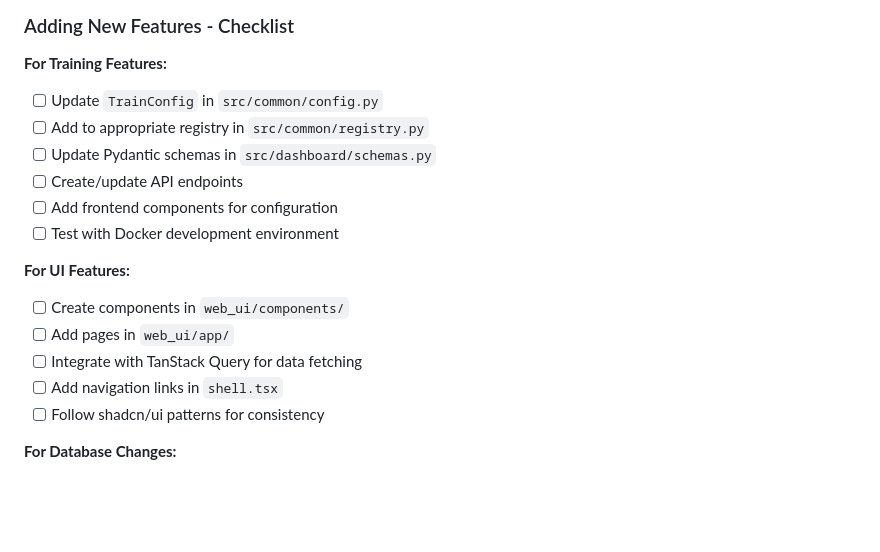
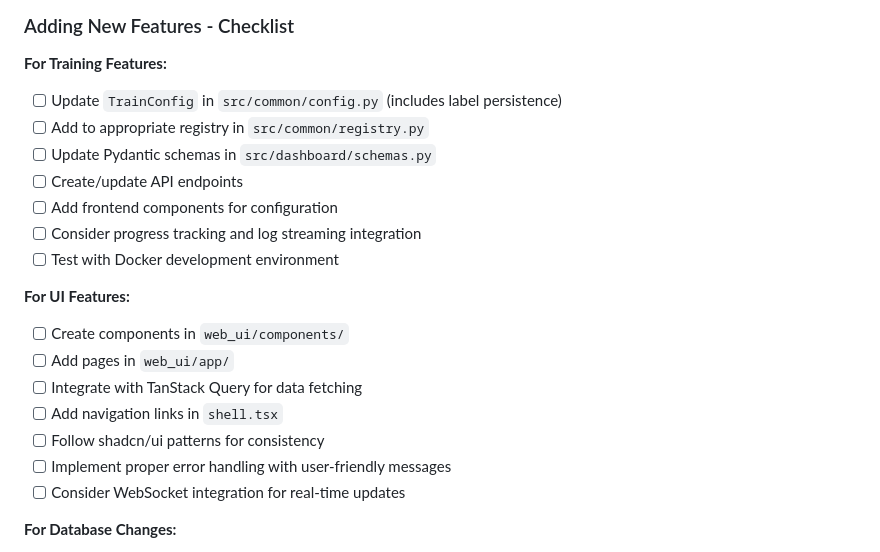
Before and after one commit to isztldav/aurora_boreale, a Markdown page: PROJECT_CACHE.md, the part around one of its changes. Drawn GitHub-style; blank space fills up the shorter version.

```diff
--- a/PROJECT_CACHE.md
+++ b/PROJECT_CACHE.md
@@ -258,11 +268,12 @@ cd web_ui && npm run typecheck
 ### Adding New Features - Checklist
 
 **For Training Features:**
-- [ ] Update `TrainConfig` in `src/common/config.py`
+- [ ] Update `TrainConfig` in `src/common/config.py` (includes label persistence)
 - [ ] Add to appropriate registry in `src/common/registry.py`
 - [ ] Update Pydantic schemas in `src/dashboard/schemas.py`
 - [ ] Create/update API endpoints
 - [ ] Add frontend components for configuration
+- [ ] Consider progress tracking and log streaming integration
 - [ ] Test with Docker development environment
 
 **For UI Features:**
@@ -271,6 +282,8 @@ cd web_ui && npm run typecheck
 - [ ] Integrate with TanStack Query for data fetching
 - [ ] Add navigation links in `shell.tsx`
 - [ ] Follow shadcn/ui patterns for consistency
+- [ ] Implement proper error handling with user-friendly messages
+- [ ] Consider WebSocket integration for real-time updates
 
 **For Database Changes:**
 - [ ] Add models to `src/dashboard/models.py`
```
Also changed, not shown: other parts of PROJECT_CACHE.md (+53 -16 lines).
